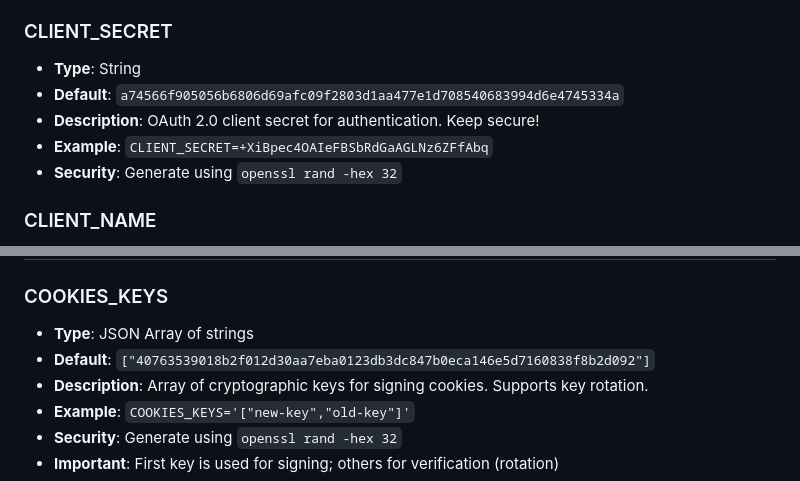
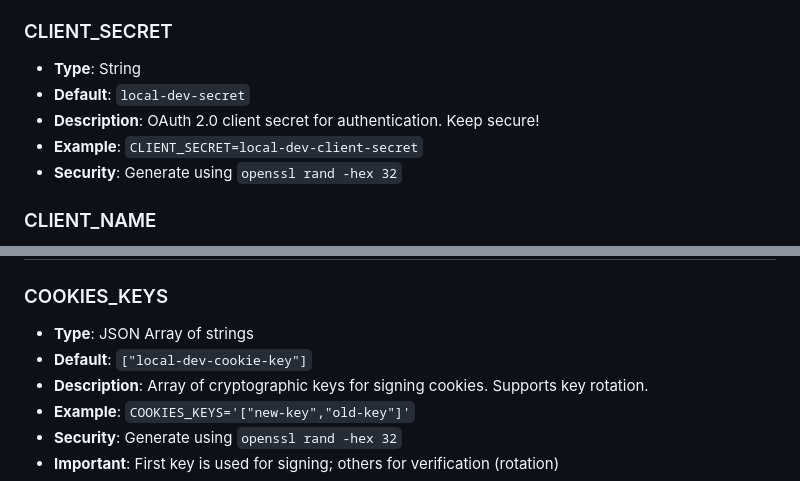
Before and after one commit to Plainscope/oidc-provider, a Markdown page: docs/configuration/environment-variables.md, 2 parts joined by grey strips. Rendered like a GitHub page.

Commit message:
security: remove hardcoded test credentials

```diff
--- a/docs/configuration/environment-variables.md
+++ b/docs/configuration/environment-variables.md
@@ -47,9 +47,9 @@ Complete reference for all environment variables supported by the OIDC provider.
 ### CLIENT_SECRET
 
 - **Type**: String
-- **Default**: `a74566f905056b6806d69afc09f2803d1aa477e1d708540683994d6e4745334a`
+- **Default**: `local-dev-secret`
 - **Description**: OAuth 2.0 client secret for authentication. Keep secure!
-- **Example**: `CLIENT_SECRET=+XiBpec4OAIeFBSbRdGaAGLNz6ZFfAbq`
+- **Example**: `CLIENT_SECRET=local-dev-client-secret`
 - **Security**: Generate using `openssl rand -hex 32`
 
 ### CLIENT_NAME
@@ -182,7 +182,7 @@ CLAIMS='{
 ### COOKIES_KEYS
 
 - **Type**: JSON Array of strings
-- **Default**: `["40763539018b2f012d30aa7eba0123db3dc847b0eca146e5d7160838f8b2d092"]`
+- **Default**: `["local-dev-cookie-key"]`
 - **Description**: Array of cryptographic keys for signing cookies. Supports key rotation.
 - **Example**: `COOKIES_KEYS='["new-key","old-key"]'`
 - **Security**: Generate using `openssl rand -hex 32`
```
